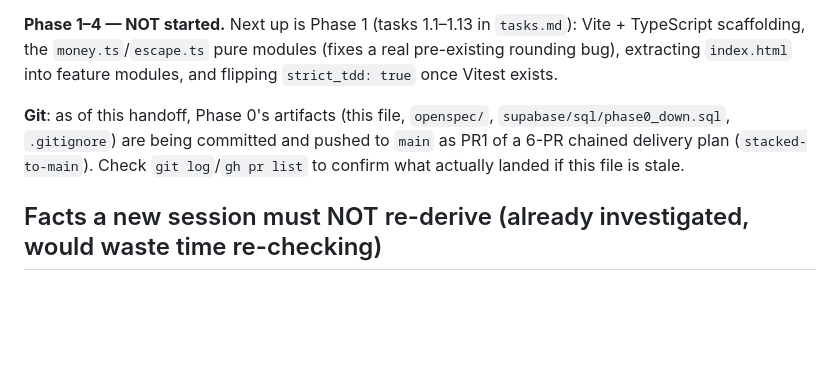
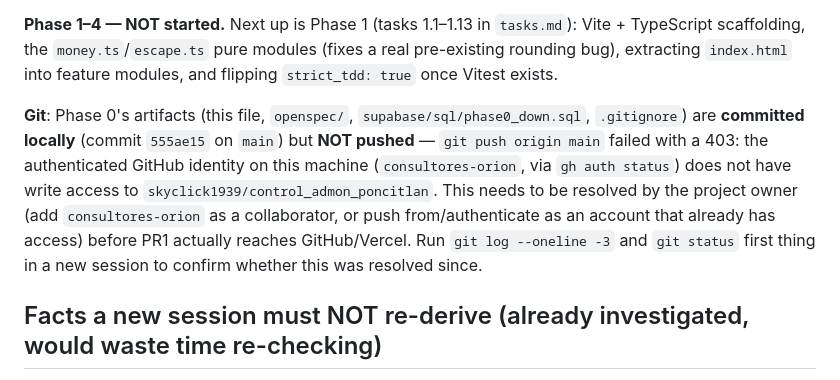
Before and after one commit to skyclick1939/control_admon_poncitlan, a Markdown page: HANDOFF.md, the part around the change. Rendered like a GitHub page; blank space fills up the shorter version.

Commit message:
docs: note that push to origin is blocked by permissions
git push failed with 403 — the authenticated GitHub identity on this
machine lacks write access to skyclick1939/control_admon_poncitlan.
Commit is local only until this is resolved.

```diff
--- a/HANDOFF.md
+++ b/HANDOFF.md
@@ -37,7 +37,7 @@ This documentation set was independently reviewed twice this session (once by a
 
 **Phase 1–4 — NOT started.** Next up is Phase 1 (tasks 1.1–1.13 in `tasks.md`): Vite + TypeScript scaffolding, the `money.ts`/`escape.ts` pure modules (fixes a real pre-existing rounding bug), extracting `index.html` into feature modules, and flipping `strict_tdd: true` once Vitest exists.
 
-**Git**: as of this handoff, Phase 0's artifacts (this file, `openspec/`, `supabase/sql/phase0_down.sql`, `.gitignore`) are being committed and pushed to `main` as PR1 of a 6-PR chained delivery plan (`stacked-to-main`). Check `git log`/`gh pr list` to confirm what actually landed if this file is stale.
+**Git**: Phase 0's artifacts (this file, `openspec/`, `supabase/sql/phase0_down.sql`, `.gitignore`) are **committed locally** (commit `555ae15` on `main`) but **NOT pushed** — `git push origin main` failed with a 403: the authenticated GitHub identity on this machine (`consultores-orion`, via `gh auth status`) does not have write access to `skyclick1939/control_admon_poncitlan`. This needs to be resolved by the project owner (add `consultores-orion` as a collaborator, or push from/authenticate as an account that already has access) before PR1 actually reaches GitHub/Vercel. Run `git log --oneline -3` and `git status` first thing in a new session to confirm whether this was resolved since.
 
 ## Facts a new session must NOT re-derive (already investigated, would waste time re-checking)
 
```
